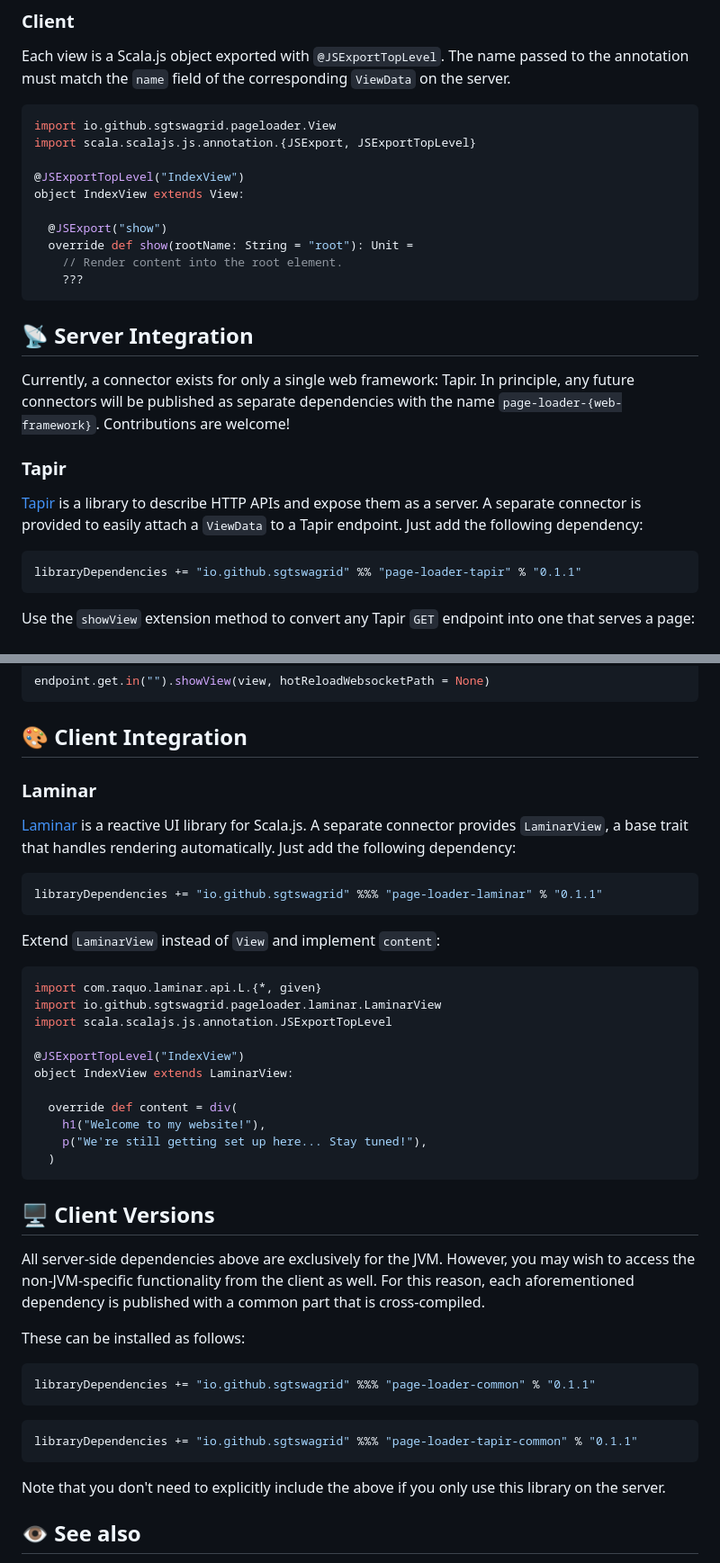
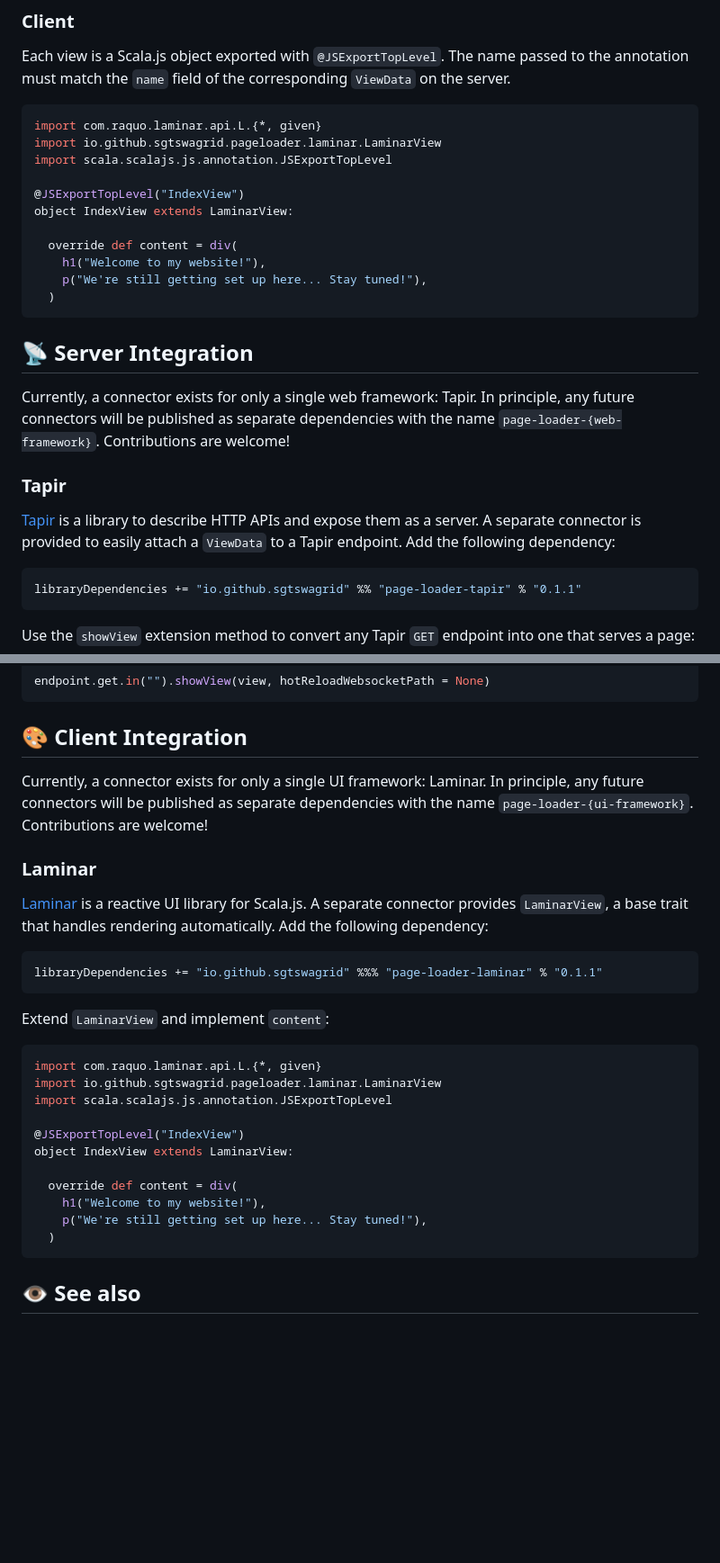
Before and after one commit to SgtSwagrid/page-loader, a Markdown page: README.md, 2 parts joined by grey strips. Shown at 90% size. Drawn GitHub-style; blank space fills up the shorter version.

````diff
--- a/README.md
+++ b/README.md
@@ -57,16 +47,17 @@ val endpoints = List(
 Each view is a Scala.js object exported with `@JSExportTopLevel`. The name passed to the annotation must match the `name` field of the corresponding `ViewData` on the server.
 
 ```scala
-import io.github.sgtswagrid.pageloader.View
-import scala.scalajs.js.annotation.{JSExport, JSExportTopLevel}
+import com.raquo.laminar.api.L.{*, given}
+import io.github.sgtswagrid.pageloader.laminar.LaminarView
+import scala.scalajs.js.annotation.JSExportTopLevel
 
 @JSExportTopLevel("IndexView")
-object IndexView extends View:
+object IndexView extends LaminarView:
 
-  @JSExport("show")
-  override def show(rootName: String = "root"): Unit =
-    // Render content into the root element.
-    ???
+  override def content = div(
+    h1("Welcome to my website!"),
+    p("We're still getting set up here... Stay tuned!"),
+  )
 ```
 
 ## 📡 Server Integration
@@ -77,7 +68,7 @@ Contributions are welcome!
 
 ### Tapir
 
-[Tapir](https://tapir.softwaremill.com/en/latest/) is a library to describe HTTP APIs and expose them as a server. A separate connector is provided to easily attach a `ViewData` to a Tapir endpoint. Just add the following dependency:
+[Tapir](https://tapir.softwaremill.com/en/latest/) is a library to describe HTTP APIs and expose them as a server. A separate connector is provided to easily attach a `ViewData` to a Tapir endpoint. Add the following dependency:
 
 ```scala
 libraryDependencies += "io.github.sgtswagrid" %% "page-loader-tapir" % "0.1.1"
@@ -106,15 +97,19 @@ endpoint.get.in("").showView(view, hotReloadWebsocketPath = None)
 
 ## 🎨 Client Integration
 
+Currently, a connector exists for only a single UI framework: Laminar.
+In principle, any future connectors will be published as separate dependencies with the name `page-loader-{ui-framework}`.
+Contributions are welcome!
+
 ### Laminar
 
-[Laminar](https://laminar.dev/) is a reactive UI library for Scala.js. A separate connector provides `LaminarView`, a base trait that handles rendering automatically. Just add the following dependency:
+[Laminar](https://laminar.dev/) is a reactive UI library for Scala.js. A separate connector provides `LaminarView`, a base trait that handles rendering automatically. Add the following dependency:
 
 ```scala
 libraryDependencies += "io.github.sgtswagrid" %%% "page-loader-laminar" % "0.1.1"
 ```
 
-Extend `LaminarView` instead of `View` and implement `content`:
+Extend `LaminarView` and implement `content`:
 
 ```scala
 import com.raquo.laminar.api.L.{*, given}
@@ -130,24 +125,6 @@ object IndexView extends LaminarView:
   )
 ```
 
-## 🖥️ Client Versions
-
-All server-side dependencies above are exclusively for the JVM.
-However, you may wish to access the non-JVM-specific functionality from the client as well.
-For this reason, each aforementioned dependency is published with a common part that is cross-compiled.
-
-These can be installed as follows:
-
-```scala
-libraryDependencies += "io.github.sgtswagrid" %%% "page-loader-common" % "0.1.1"
-```
-
-```scala
-libraryDependencies += "io.github.sgtswagrid" %%% "page-loader-tapir-common" % "0.1.1"
-```
-
-Note that you don't need to explicitly include the above if you only use this library on the server.
-
 ## 👁️ See also
 
 - See [Scala Website Template](https://github.com/SgtSwagrid/scala-website-template) for an example template which uses _Page Loader_ to build a full stack website.
````
Also changed, not shown: other parts of README.md (+1 -11 lines).
